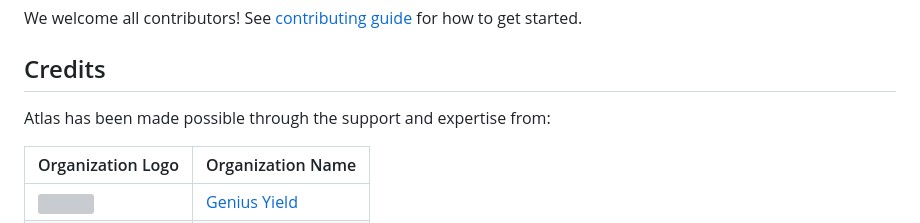
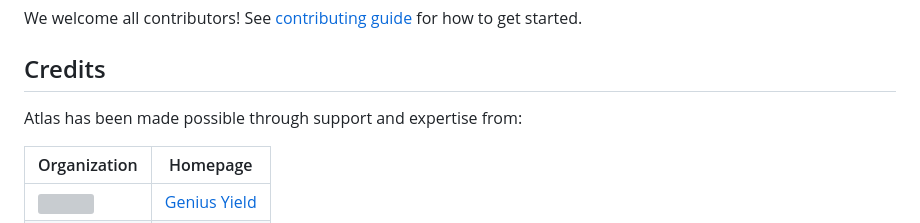
Before and after one commit to geniusyield/atlas, a Markdown page: README.md, the part around the change printed below. GitHub-like rendering; grey boxes are pictures that could not be loaded.

```diff
--- a/README.md
+++ b/README.md
@@ -71,8 +71,8 @@ We welcome all contributors! See [contributing guide](./CONTRIBUTING.md) for how
 
 ## Credits
 
-Atlas has been made possible through the support and expertise from:
+Atlas has been made possible through support and expertise from:
 
-| Organization Logo | Organization Name |
+| Organization | Homepage |
 |-------------------|-------------------|
 | <img src="https://storage.googleapis.com/geniusyield-atlas/logos/gy-black.png" width="140" />      | [Genius Yield](https://geniusyield.co)          |
```
Also changed, not shown: other parts of README.md (+1 -1 lines).
